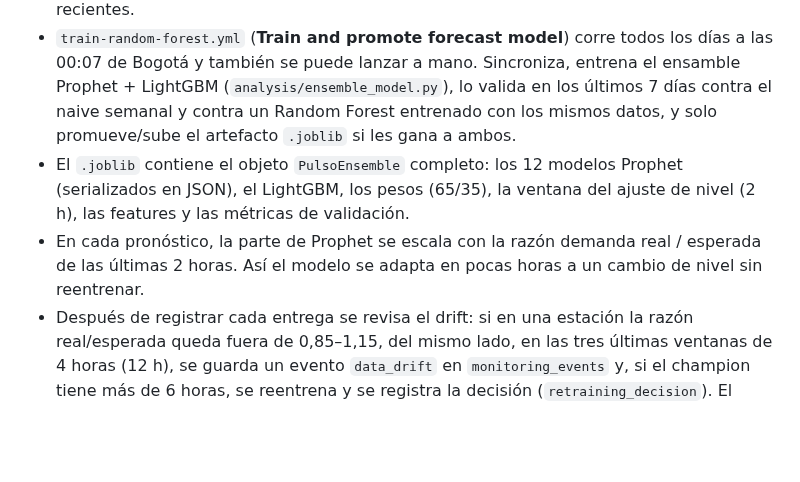
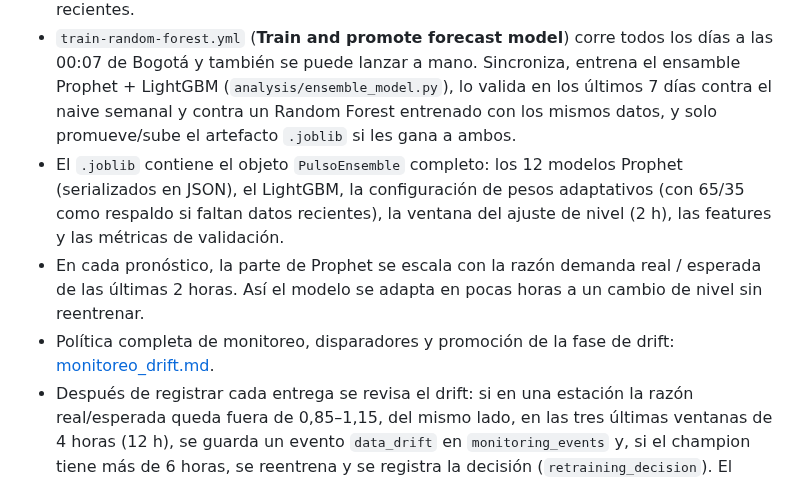
Before and after one commit to danielaestudio02-del/Primer_proyecto, a Markdown page: reports/operacion_envios_v1.md, the part around the change. GitHub-like rendering; blank space fills up the shorter version.

```diff
--- a/reports/operacion_envios_v1.md
+++ b/reports/operacion_envios_v1.md
@@ -4,8 +4,9 @@
 
 - `pulso-hourly.yml` se despierta cada 10 minutos. Sincroniza el stream incremental, consulta `/v1/forecast-cycles/current` y envía solo si hay un ciclo abierto, no existe ya una entrega oficial registrada, el modelo está vigente al cutoff y están disponibles los datos recientes.
 - `train-random-forest.yml` (**Train and promote forecast model**) corre todos los días a las 00:07 de Bogotá y también se puede lanzar a mano. Sincroniza, entrena el ensamble Prophet + LightGBM (`analysis/ensemble_model.py`), lo valida en los últimos 7 días contra el naive semanal y contra un Random Forest entrenado con los mismos datos, y solo promueve/sube el artefacto `.joblib` si les gana a ambos.
-- El `.joblib` contiene el objeto `PulsoEnsemble` completo: los 12 modelos Prophet (serializados en JSON), el LightGBM, los pesos (65/35), la ventana del ajuste de nivel (2 h), las features y las métricas de validación.
+- El `.joblib` contiene el objeto `PulsoEnsemble` completo: los 12 modelos Prophet (serializados en JSON), el LightGBM, la configuración de pesos adaptativos (con 65/35 como respaldo si faltan datos recientes), la ventana del ajuste de nivel (2 h), las features y las métricas de validación.
 - En cada pronóstico, la parte de Prophet se escala con la razón demanda real / esperada de las últimas 2 horas. Así el modelo se adapta en pocas horas a un cambio de nivel sin reentrenar.
+- Política completa de monitoreo, disparadores y promoción de la fase de drift: [monitoreo_drift.md](monitoreo_drift.md).
 - Después de registrar cada entrega se revisa el drift: si en una estación la razón real/esperada queda fuera de 0,85–1,15, del mismo lado, en las tres últimas ventanas de 4 horas (12 h), se guarda un evento `data_drift` en `monitoring_events` y, si el champion tiene más de 6 horas, se reentrena y se registra la decisión (`retraining_decision`). El monitoreo nunca bloquea ni retrasa la entrega.
 - Los champions Random Forest anteriores (artefactos con `pipeline`) siguen funcionando para pronosticar hasta que el primer entrenamiento del ensamble los reemplace.
 - El cursor de stream se confirma en Supabase después de guardar cada página. Repetir una página es seguro por el upsert `(station_id, observed_at)`.
```
Also changed, not shown: README.md (+16 -8 lines), reports/backtest_modelos_v1.md (+3 -3 lines), reports/monitoreo_drift.md (added, +159 -0 lines), reports/figures/backtest_modelos_accuracy.png, 3 other files.
